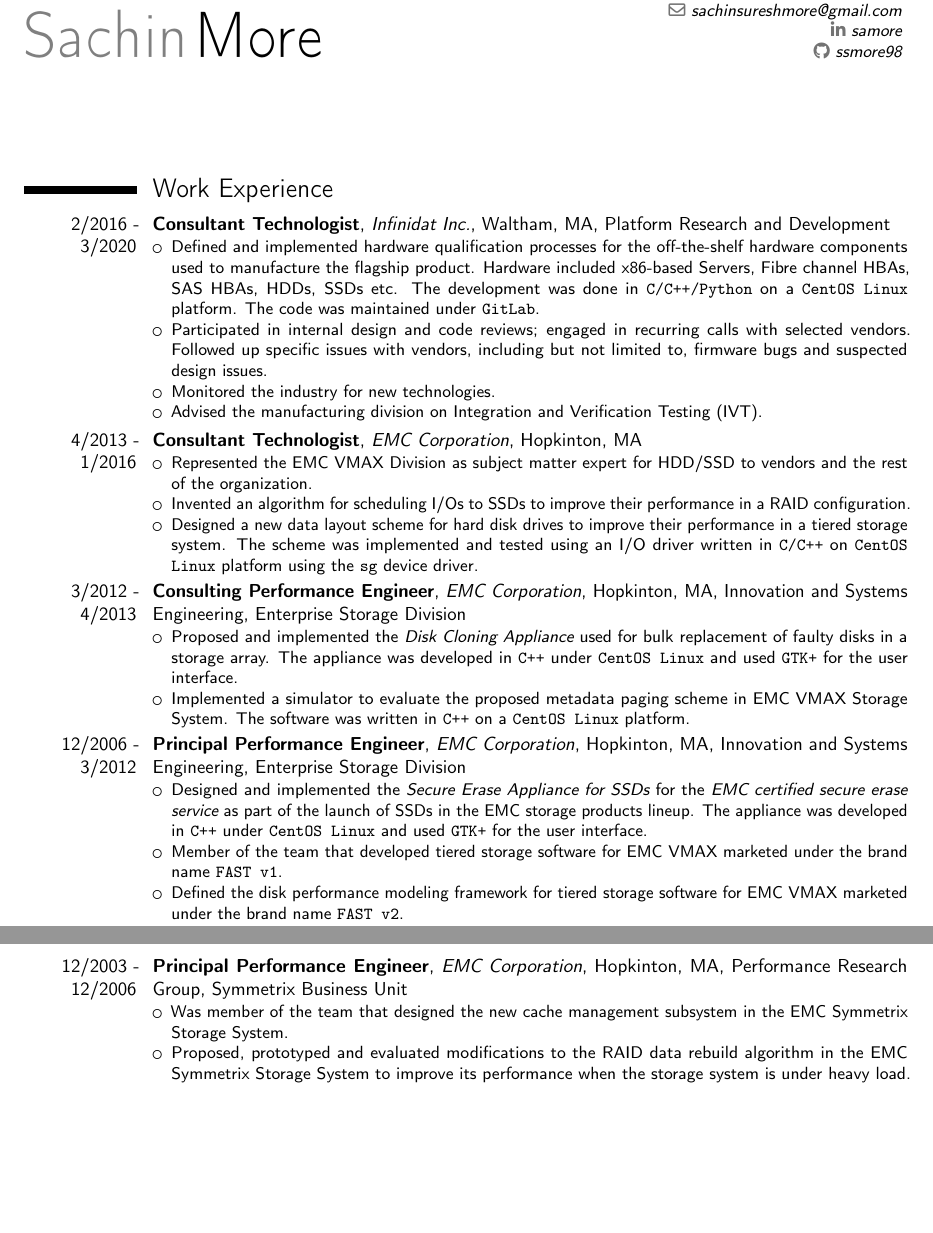
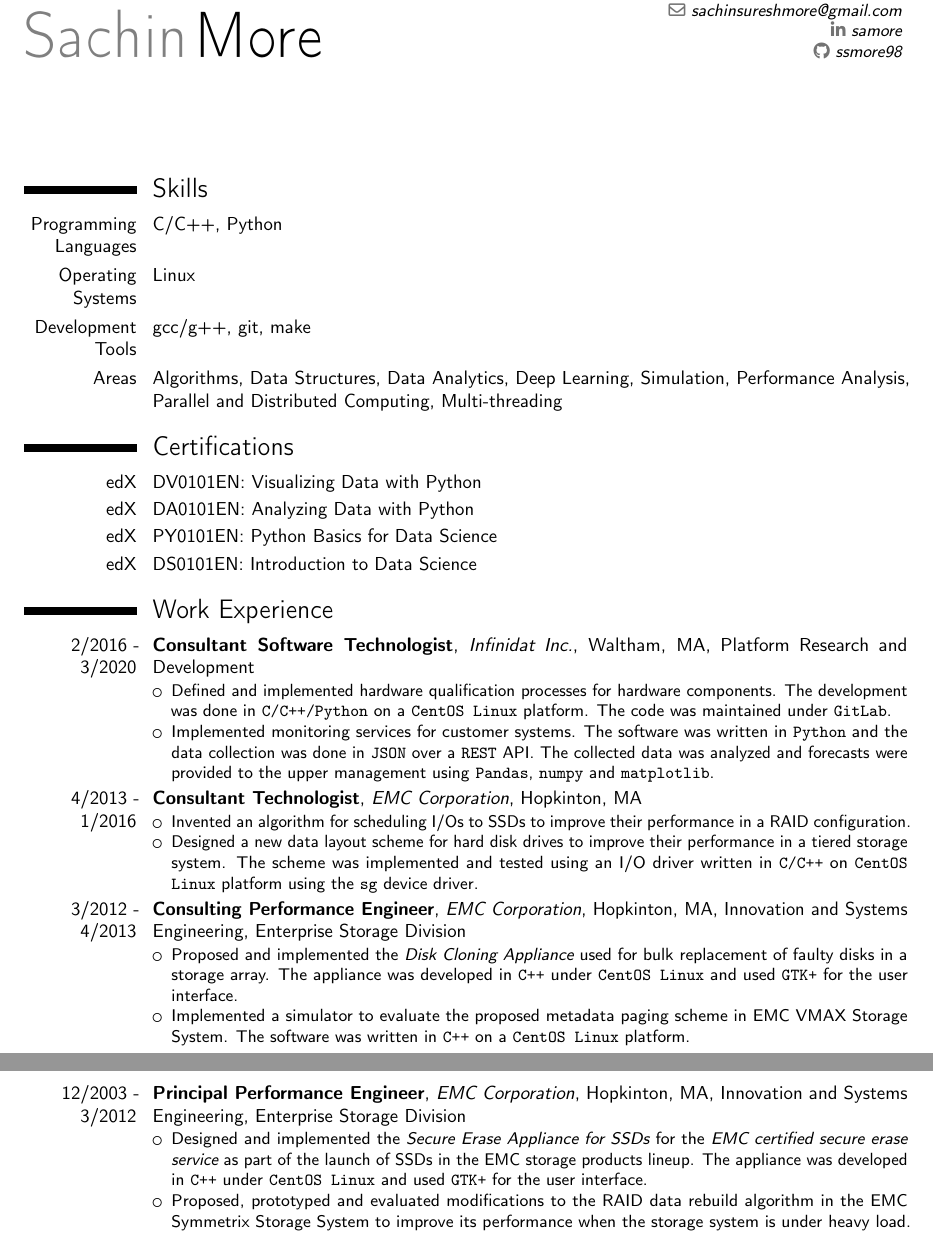
Before and after one commit to ssmore98/cv, a LaTeX CV (software.tex): two parts of pages 1 and 2 of 3 before the commit and two parts of pages 1 and 2 of 2 after it, joined at a grey line, cut so that both start at the same text, the shorter picture padded with empty space. Compiled offline with pdfLaTeX.

Commit message:
created a software-only resume

```diff
--- a/software.tex
+++ b/software.tex
@@ -5,80 +5,103 @@
 \usepackage[scale=0.79]{geometry}
 \input{contact}
 \quote{
-%    \begin{itemize}
-%        \item 20+ years of experience as software developer
-%        \item Hands-on problem solving skills in different areas
-%        \item Strong algorithms and data structures background specializing
-%            in performance optimization
-%        \item A strong record of innovation with more than twenty patents
-%    \end{itemize}
 }
 \begin{document}
 \makecvtitle
-%\section{Skills}
-%\cvitem{Programming Languages}{C/C++, Python}
-%\cvitem{Operating Systems}{Linux, RTOS}
-%\cvitem{Development Tools}{GitLab, Jira, make}
-%\cvitem{}{Simulation Software, Performance Analysis, Optimization Algorithms,
-%System Software, Cross-functional Communication}
+\section{Skills}
+\cvitem{Programming Languages}{C/C++, Python}
+\cvitem{Operating Systems}{Linux}
+\cvitem{Development Tools}{gcc/g++, git, make}
+\cvitem{Areas}{Algorithms, Data Structures, Data Analytics, Deep Learning,
+	Simulation, Performance Analysis, Parallel and Distributed Computing,
+    Multi-threading}
 
-%\section{Accomplishments}
-%\cvitem{Parallel Computing} {Worked on shared and distributed memory parallel computers like
-%	Intel Paragon (as part of master's thesis), IBM SP2 and SGI Origin
-%	(as part of doctoral thesis). Administered Center for Parallel and
-%	Distributed Computing's  IBM SP2 and SGI Origin at Northwestern
-%University. Familiar with Message Passing Interface (MPI) and MPI-IO.}
-%\cvitem{Storage System Firmware}{New ideas were proposed, implemented and evaluated to improve various parts of
-%                          the EMC Symmetrix storage array microcode. Some ideas made
-%                          fundamental changes to how the product works:
-%                          \begin{itemize}
-%                              \item The underlying data structures were changed to
-%                                  allow the code to quickly locate dirty data in cache that
-%                                  was no longer useful. (U.S. patents 6,865,648 and 7,437,515)
-%                              \item A new algorithm was designed to decide which copy of the data
-%                                  to read when multiple copies are present to distribute the
-%                                  read activity evenly across the resources. (U.S. patent 6,954,833)
-%                              \item A new cache management system was implemented to replace the existing
-%                                  multi-LRU cache to improve parallel access to the shared memory cache. (U.S. patent 7,177,853)
-%                          \end{itemize}
-%                          Others were incremental changes:
-%                          \begin{itemize}
-%                              \item The multi-LRU caching mechanism was modified to strike a better balance
-%                                  between the performance (retaining frequently accessed data) and the cost
-%                                  (memory accesses needed to retain data in the cache). (U.S. patent 6,715,039)
-%                              \item The existing data pre-fetching algorithm was enhanced for the cases where
-%                                  workloads contain short bursts of contiguous data accesses. (U.S. patent 6,721,870)
-%                              \item The RAID data rebuild algorithm was modified to improve
-%                                  its performance when the storage system is under heavy load (U.S. patent 7,406,574)
-%                          \end{itemize}
-%                          The development was done in C under a proprietary
-%                          BSD-derived RTOS and tool-chain. The algorithms and data structures used were chosen
-%                          based on both space and time efficiency.}
-%\cvitem{Simulation Software}{
-%                          \begin{itemize}
-%                              \item {\em Cache Simulator} This software simulated the behavior of the
-%                                  shared memory cache model used by the EMC Symmetrix/VMAX storage system.
-%                              \item {\em Hard Disk Drive Simulator} This software simulated the different
-%                                  hard disk drives used by the EMC Symmetrix/VMAX storage system.
-%                              \item {\em Metadata Paging Simulator} This software simulated the metadata paging
-%                                  mechanism used by the EMC Symmetrix/VMAX storage system.
-%                          \end{itemize}
-%                          These applications were used to validate proposed optimization techniques for the
-%                          EMC Symmetrix/VMAX storage system. They were written in C++ for Fedora Linux.}
-%\cvitem{Software Appliances}
-%                       {These appliances were based on CentOS Linux and were written using C++/GTK.
-%                     \begin{itemize}
-%                 \end{itemize}}
-%\cvitem{Hardware Component Qualification Software}
-%{The hardware component qualification process used Python scripts running under Centos Linux.
-%                          The scripts tested:
-%                          \begin{itemize}
-%                              \item Hard disk drives
-%                              \item Solid state drives
-%                              \item Fibre channel and SAS HBAs
-%                              \item Ethernet NICs
-%                              \item Infiniband HBAs.
-%                          \end{itemize}
-%                          This software also included an I/O driver for doing long-term testing of disk drives. It was written in C
-%                          and ran on Centos Linux.}
-\input{eande}
+\section{Certifications}
+\cvitem{edX}{\href{https://courses.edx.org/certificates/6d0b889832c94649928465bef5342974}
+{DV0101EN: Visualizing Data with Python}}
+\cvitem{edX}{\href{https://courses.edx.org/certificates/c9d9d9ee599040b5836fe477100e2245}
+{DA0101EN: Analyzing Data with Python}}
+\cvitem{edX}{\href{https://courses.edx.org/certificates/e4ab2175ff03440899b2444ee6098ec1}
+{PY0101EN: Python Basics for Data Science}}
+\cvitem{edX}{\href{https://courses.edx.org/certificates/9160fffad96d4ce793e08ed62364f56e}
+{DS0101EN: Introduction to Data Science}}
+
+\section{Work Experience}
+
+\cventry{2/2016 - 3/2020}{Consultant Software Technologist}{Infinidat Inc.}
+{Waltham, MA} {Platform Research and Development}
+{
+	\begin{itemize}
+		\item Defined and implemented hardware qualification processes for
+			hardware components. The development was done in
+			\texttt{C/C++/Python} on a \texttt{CentOS Linux} platform. The code
+			was maintained under \texttt{GitLab}.
+		\item Implemented monitoring services for customer systems. The software
+			was written in \texttt{Python} and the data collection was done
+			in \texttt{JSON} over a \texttt{REST} API. The collected data was
+			analyzed and forecasts were provided to the upper management using
+			\texttt{Pandas}, \texttt{numpy} and \texttt{matplotlib}.
+	\end{itemize}
+}
+\cventry{4/2013 - 1/2016}{Consultant Technologist}{EMC Corporation}{Hopkinton, MA}{}
+{
+	\begin{itemize}
+		\item Invented an algorithm for scheduling I/Os to SSDs to improve
+			their performance in a RAID configuration.
+		\item Designed a new data layout scheme for hard disk drives to improve
+			their performance in a tiered storage system.
+			The scheme was implemented and tested using an I/O driver written
+			in \texttt{C/C++} on \texttt{CentOS Linux} platform using the \texttt{sg} device driver.
+	\end{itemize}
+}
+\cventry{3/2012 - 4/2013}{Consulting Performance Engineer}{EMC Corporation}{Hopkinton, MA}
+{Innovation and Systems Engineering, Enterprise Storage Division}
+{
+	\begin{itemize}
+        \item Proposed and implemented the {\em Disk Cloning Appliance} used for bulk
+            replacement of faulty disks in a storage array. The appliance was
+			developed in \texttt{C++} under \texttt{CentOS Linux} and used \texttt{GTK+} for the user
+			interface.
+		\item Implemented a simulator to evaluate the proposed metadata paging
+			scheme in EMC VMAX Storage System. The software was written in
+			\texttt{C++} on a \texttt{CentOS Linux} platform.
+	\end{itemize}
+}
+\cventry{12/2003 - 3/2012}{Principal Performance Engineer}{EMC Corporation}{Hopkinton, MA}{Innovation and Systems
+Engineering, Enterprise Storage Division}
+{
+	\begin{itemize}
+		\item Designed and implemented the {\em Secure Erase Appliance for SSDs}
+			for the {\em EMC certified secure erase service} as part of the
+			launch of SSDs in the EMC storage products lineup. The appliance was
+			developed in \texttt{C++} under \texttt{CentOS Linux} and used
+			\texttt{GTK+} for the user interface.
+		\item Proposed, prototyped and evaluated modifications to the RAID data rebuild algorithm
+			in the EMC Symmetrix Storage System to improve its performance when
+			the storage system is under heavy load. The
+			development was done in \texttt{C} under a proprietary BSD-derived RTOS.
+		\item Maintained Cache Simulator software that simulated the behavior of the
+			shared memory cache model used by the EMC Symmetrix/VMAX storage system.
+			The software was originally written in \texttt{C}. Ported it to \texttt{C++}.
+		\item Developed and maintained Hard Disk Simulator software that
+			simulated the behavior of different hard disk drives used by the
+			EMC Symmetrix/VMAX storage system. The software was written in \texttt{C++}.
+	\end{itemize}
+}
+\cventry{8/2000 - 12/2003}{Senior Performance Engineer}{EMC Corporation}{Hopkinton, MA}{Performance Research Group,
+Symmetrix Business Unit}
+{
+	\begin{itemize}
+		\item Proposed, prototyped and evaluated changes to how the EMC Symmetrix Storage System manages dirty data.
+			The development was done in \texttt{C} under a proprietary BSD-derived RTOS.
+		\item Proposed, prototyped and evaluated a new algorithm in the EMC Symmetrix Storage System schedules read
+			operations on disk drives in \texttt{RAID-1} configuration.
+			The development was done in \texttt{C} under a proprietary BSD-derived RTOS.
+		\item Proposed, prototyped and evaluated enhancement to the existing data pre-fetching algorithm
+			in the EMC Symmetrix Storage System for the cases where workloads contain short bursts of
+			contiguous data accesses. The development was done in \texttt{C} under a proprietary BSD-derived RTOS.
+		\item Prototyped and evaluated changes to the multi-LRU caching mechanism int the EMC Symmetrix Storage
+			System to strike a better balance between the performance (retaining frequently accessed data) and the cost
+			(memory accesses needed to retain data in the cache).
+			The development was done in \texttt{C} under a proprietary BSD-derived RTOS.
+	\end{itemize}
@@ -84,0 +116 @@
+		software was written in \texttt{C++}.
```
Also changed, not shown: hardware.tex (added, +85 -0 lines), Makefile, software.tex (25 more changed lines).
